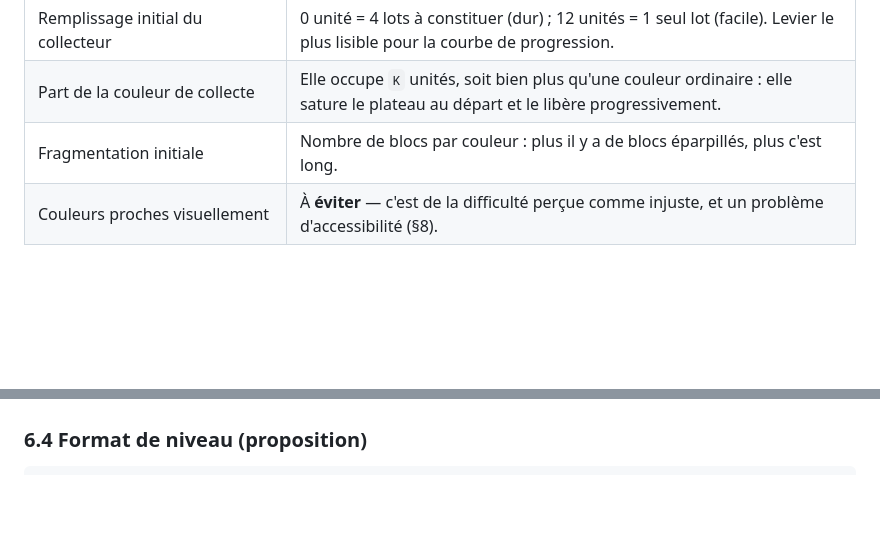
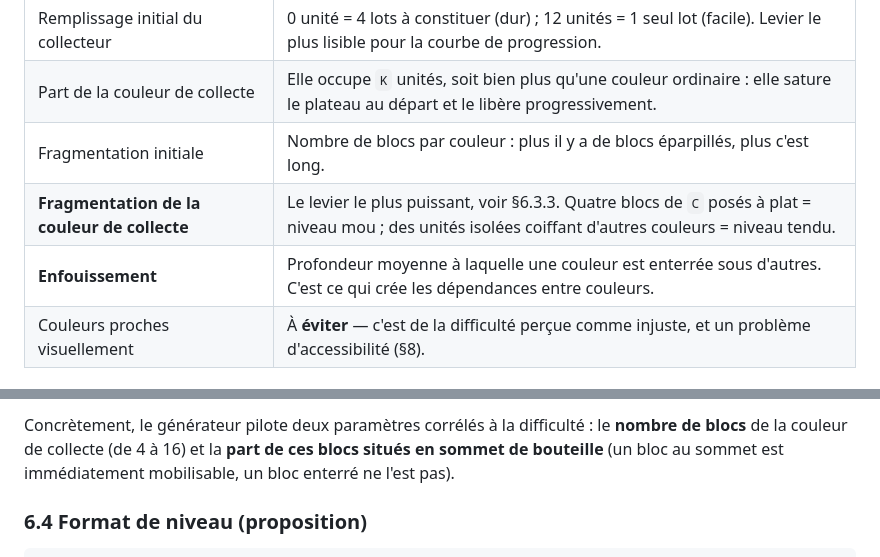
Before and after one commit to viruseb/bottlesort, a Markdown page: docs/01-regles-du-jeu.md, 2 parts joined by grey strips. Rendered like a GitHub page; blank space fills up the shorter version.

```diff
--- a/docs/01-regles-du-jeu.md
+++ b/docs/01-regles-du-jeu.md
@@ -287,6 +287,8 @@ Un niveau est **valide** si :
 | Remplissage initial du collecteur | 0 unité = 4 lots à constituer (dur) ; 12 unités = 1 seul lot (facile). Levier le plus lisible pour la courbe de progression. |
 | Part de la couleur de collecte | Elle occupe `K` unités, soit bien plus qu'une couleur ordinaire : elle sature le plateau au départ et le libère progressivement. |
 | Fragmentation initiale | Nombre de blocs par couleur : plus il y a de blocs éparpillés, plus c'est long. |
+| **Fragmentation de la couleur de collecte** | Le levier le plus puissant, voir §6.3.3. Quatre blocs de `C` posés à plat = niveau mou ; des unités isolées coiffant d'autres couleurs = niveau tendu. |
+| **Enfouissement** | Profondeur moyenne à laquelle une couleur est enterrée sous d'autres. C'est ce qui crée les dépendances entre couleurs. |
 | Couleurs proches visuellement | À **éviter** — c'est de la difficulté perçue comme injuste, et un problème d'accessibilité (§8). |
 
 ### 6.3 Génération
@@ -310,3 +380,6 @@ doit être filtré a posteriori.
+Concrètement, le générateur pilote deux paramètres corrélés à la difficulté : le **nombre de
+blocs** de la couleur de collecte (de 4 à 16) et la **part de ces blocs situés en sommet de
+bouteille** (un bloc au sommet est immédiatement mobilisable, un bloc enterré ne l'est pas).
 
 ### 6.4 Format de niveau (proposition)
 
```
Also changed, not shown: other parts of docs/01-regles-du-jeu.md (+70 -2 lines).
